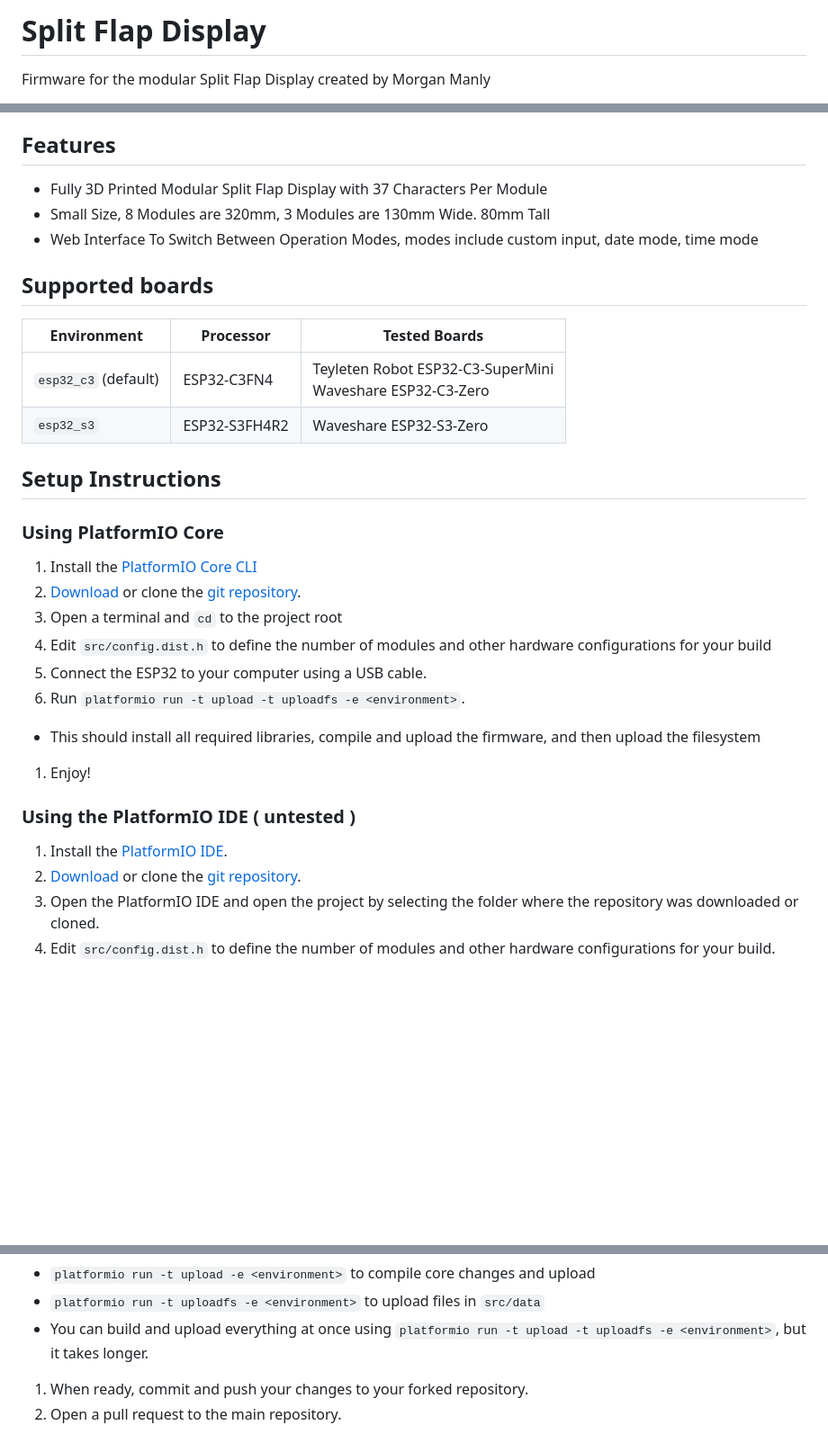
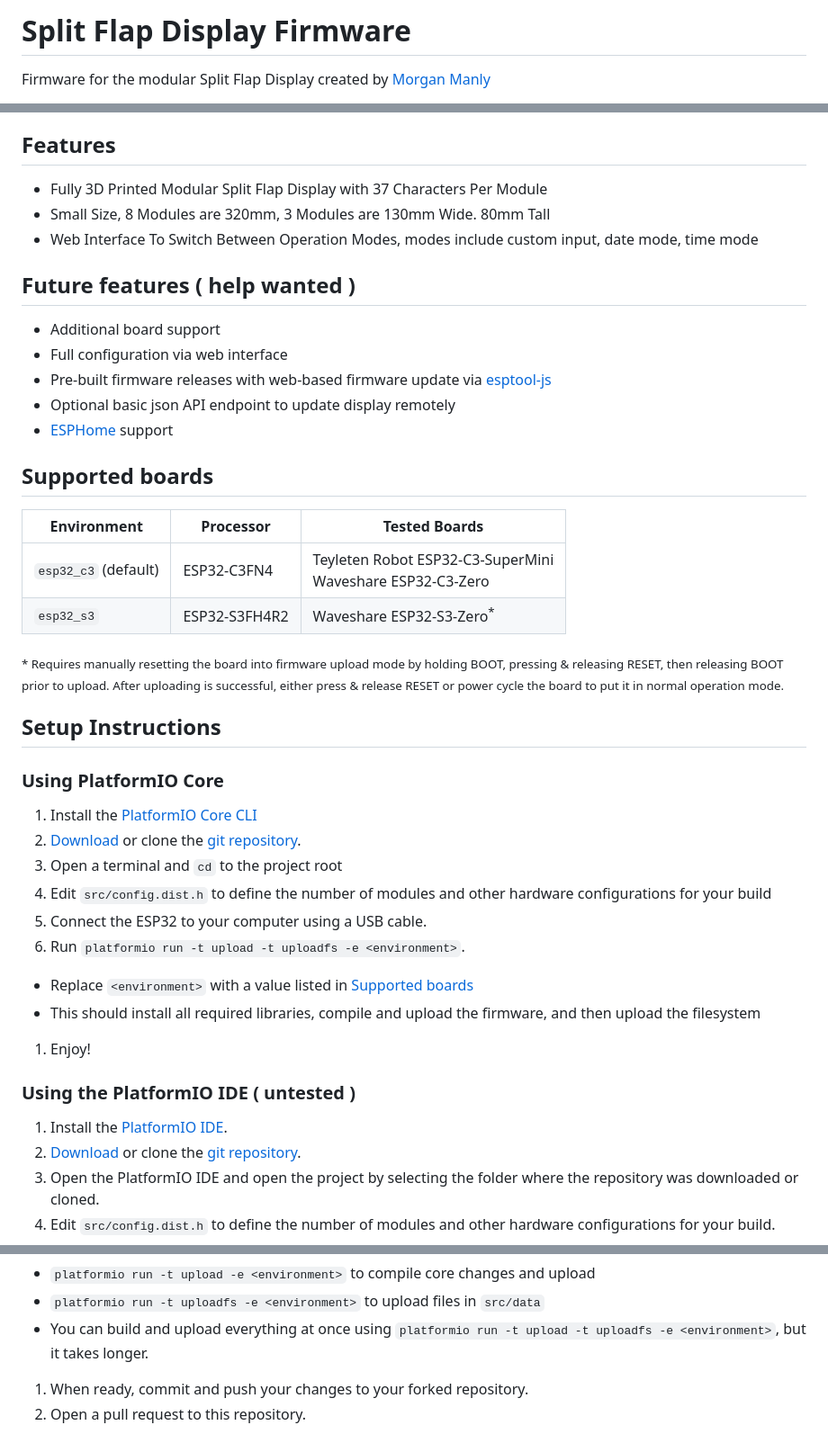
Before and after one commit to jhoff/Split-Flap-Display, a Markdown page: README.md, 3 parts joined by grey strips. Shown: that part at 90% size. Drawn GitHub-style; blank space fills up the shorter version.

```diff
--- a/README.md
+++ b/README.md
@@ -1,3 +1,3 @@
-# Split Flap Display
-Firmware for the modular Split Flap Display created by Morgan Manly
+# Split Flap Display Firmware
+Firmware for the modular Split Flap Display created by [Morgan Manly](https://github.com/ManlyMorgan/Split-Flap-Display)
 
@@ -9,11 +10,20 @@ Firmware for the modular Split Flap Display created by Morgan Manly
 - Small Size, 8 Modules are 320mm, 3 Modules are 130mm Wide. 80mm Tall
 - Web Interface To Switch Between Operation Modes, modes include custom input, date mode, time mode
 
+## Future features ( help wanted )
+- Additional board support
+- Full configuration via web interface
+- Pre-built firmware releases with web-based firmware update via [esptool-js](https://espressif.github.io/esptool-js/docs/index.html)
+- Optional basic json API endpoint to update display remotely
+- [ESPHome](https://esphome.io) support
+
 ## Supported boards
 | Environment          | Processor     | Tested Boards                                                |
 | -------------------- | ------------- | ------------------------------------------------------------ |
 | `esp32_c3` (default) | ESP32-C3FN4   | Teyleten Robot ESP32-C3-SuperMini<br>Waveshare ESP32-C3-Zero |
-| `esp32_s3`           | ESP32-S3FH4R2 | Waveshare ESP32-S3-Zero                                      |
+| `esp32_s3`           | ESP32-S3FH4R2 | Waveshare ESP32-S3-Zero<sup>*</sup>                          |
+
+<sub>* Requires manually resetting the board into firmware upload mode by holding BOOT, pressing & releasing RESET, then releasing BOOT prior to upload. After uploading is successful, either press & release RESET or power cycle the board to put it in normal operation mode.</sub>
 
 ## Setup Instructions
 
@@ -24,6 +34,7 @@ Firmware for the modular Split Flap Display created by Morgan Manly
 1. Edit `src/config.dist.h` to define the number of modules and other hardware configurations for your build
 1. Connect the ESP32 to your computer using a USB cable.
 1. Run `platformio run -t upload -t uploadfs -e <environment>`.
+  * Replace `<environment>` with a value listed in [Supported boards](#supported-boards)
   * This should install all required libraries, compile and upload the firmware, and then upload the filesystem
 1. Enjoy!
 
@@ -52,4 +63,4 @@ Firmware for the modular Split Flap Display created by Morgan Manly
   * `platformio run -t uploadfs -e <environment>` to upload files in `src/data`
   * You can build and upload everything at once using `platformio run -t upload -t uploadfs -e <environment>`, but it takes longer.
 1. When ready, commit and push your changes to your forked repository.
-1. Open a pull request to the main repository.
+1. Open a pull request to this repository.
```
Also changed, not shown: other parts of README.md (+6 -5 lines).
